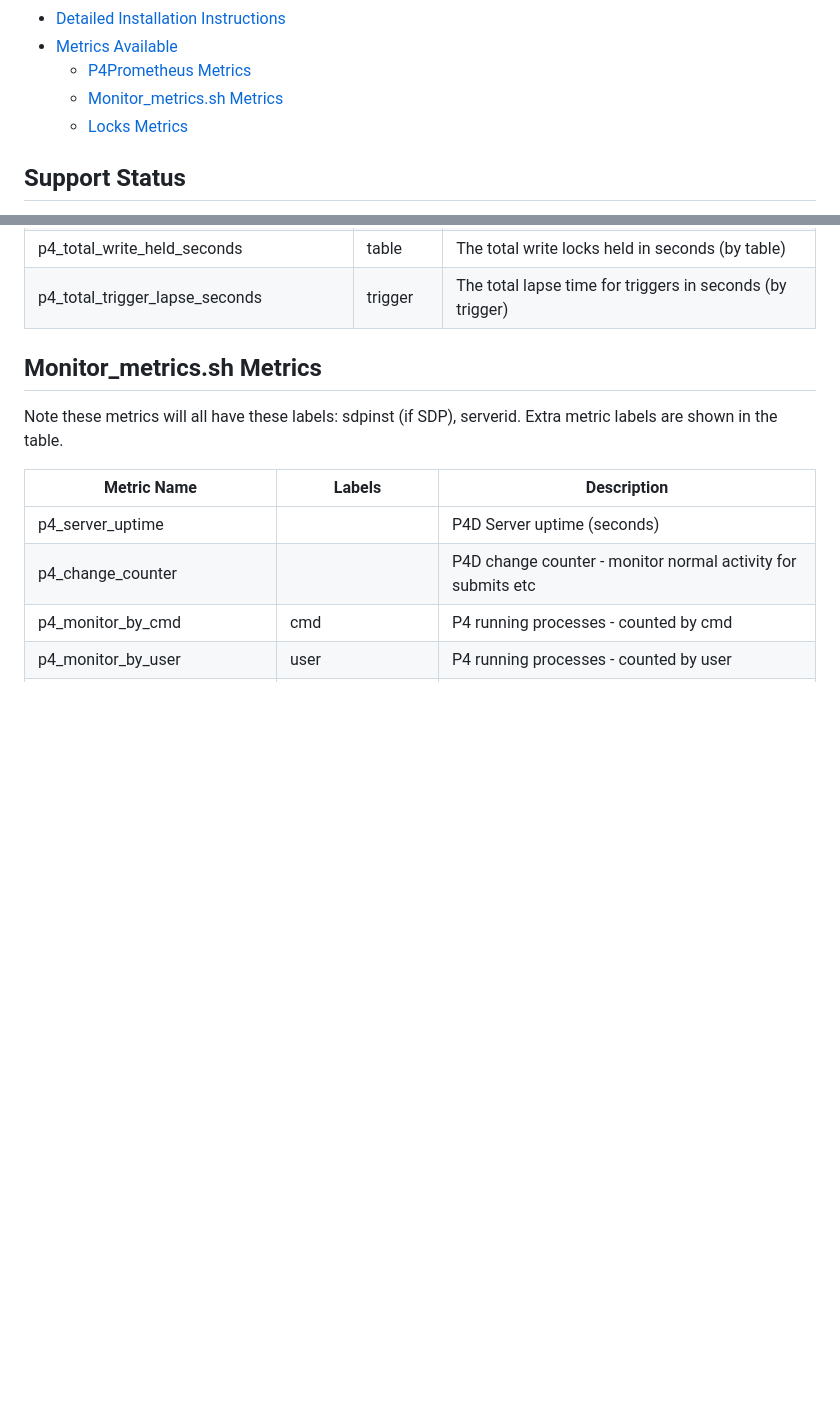
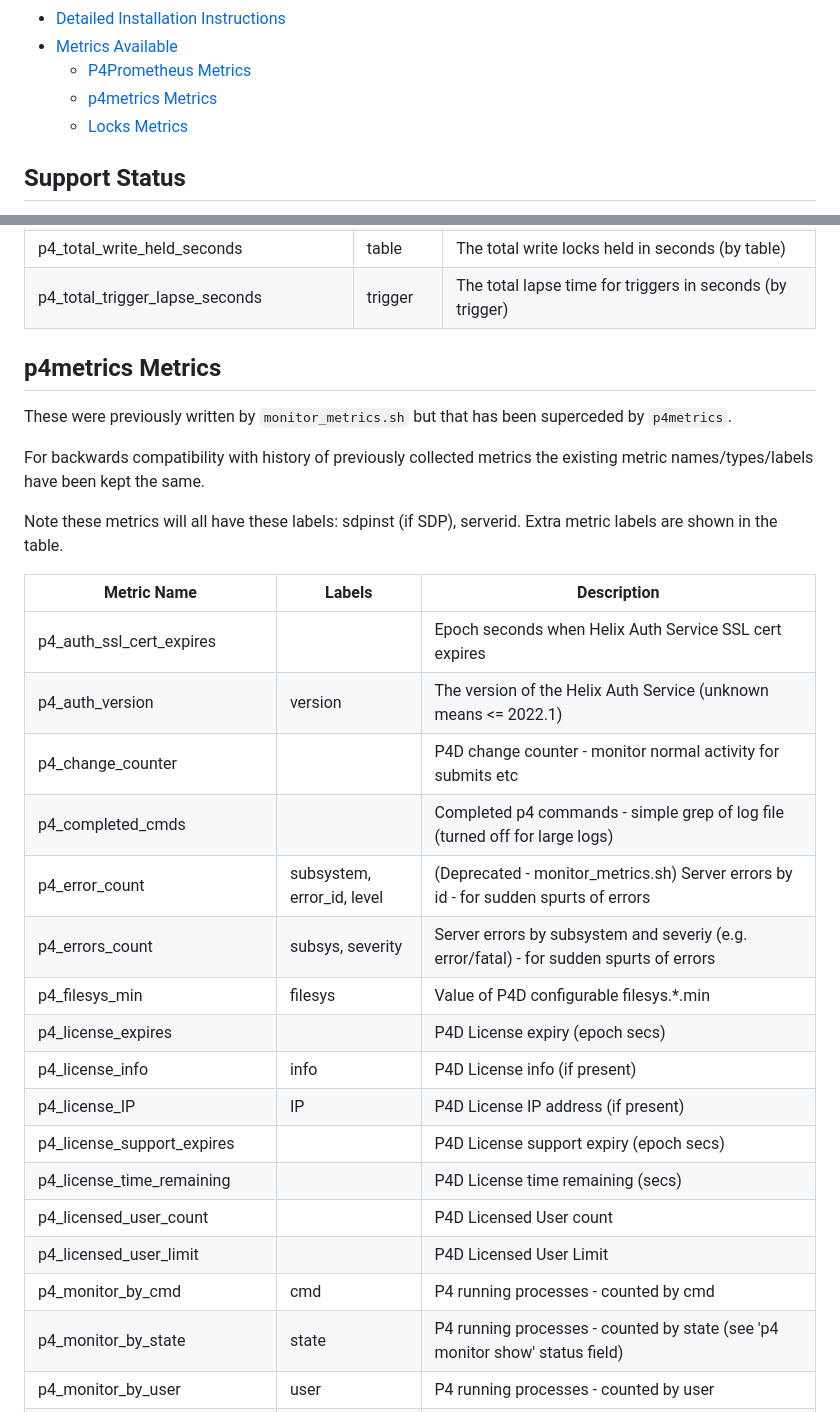
Before and after one commit to perforce/p4prometheus, a Markdown page: README.md, 2 parts joined by grey strips. Drawn GitHub-style; blank space fills up the shorter version.

```diff
--- a/README.md
+++ b/README.md
@@ -24,7 +24,7 @@ Uses [go-libp4dlog](https://github.com/rcowham/go-libp4dlog) for actual log file
 - [Detailed Installation Instructions](#detailed-installation-instructions)
 - [Metrics Available](#metrics-available)
   - [P4Prometheus Metrics](#p4prometheus-metrics)
-  - [Monitor\_metrics.sh Metrics](#monitor_metricssh-metrics)
+  - [p4metrics Metrics](#p4metrics-metrics)
   - [Locks Metrics](#locks-metrics)
 
 ## Support Status
@@ -130,13 +130,31 @@ Note these metrics will all have these labels: sdpinst (if SDP), serverid. Extra
 | p4_total_write_held_seconds | table | The total write locks held in seconds (by table) |
 | p4_total_trigger_lapse_seconds | trigger | The total lapse time for triggers in seconds (by trigger) |
 
-## Monitor_metrics.sh Metrics
+## p4metrics Metrics
+
+These were previously written by `monitor_metrics.sh` but that has been superceded by `p4metrics`.
+
+For backwards compatibility with history of previously collected metrics the existing metric
+names/types/labels have been kept the same.
 
 Note these metrics will all have these labels: sdpinst (if SDP), serverid. Extra metric labels are shown in the table.
 
 | Metric Name | Labels | Description |
 | ----------- | ------ | ----------- |
-| p4_server_uptime |  | P4D Server uptime (seconds) |
+| p4_auth_ssl_cert_expires |  | Epoch seconds when Helix Auth Service SSL cert expires |
+| p4_auth_version | version | The version of the Helix Auth Service (unknown means <= 2022.1) |
 | p4_change_counter |  | P4D change counter - monitor normal activity for submits etc |
+| p4_completed_cmds |  | Completed p4 commands - simple grep of log file (turned off for large logs) |
+| p4_error_count | subsystem, error_id, level | (Deprecated - monitor_metrics.sh) Server errors by id - for sudden spurts of errors |
+| p4_errors_count | subsys, severity | Server errors by subsystem and severiy (e.g. error/fatal) - for sudden spurts of errors |
+| p4_filesys_min | filesys | Value of P4D configurable filesys.*.min |
+| p4_license_expires |  | P4D License expiry (epoch secs) |
+| p4_license_info | info | P4D License info (if present) |
+| p4_license_IP | IP | P4D License IP address (if present) |
+| p4_license_support_expires |  | P4D License support expiry (epoch secs) |
+| p4_license_time_remaining |  | P4D License time remaining (secs) |
+| p4_licensed_user_count |  | P4D Licensed User count |
+| p4_licensed_user_limit |  | P4D Licensed User Limit |
 | p4_monitor_by_cmd | cmd | P4 running processes - counted by cmd |
+| p4_monitor_by_state | state | P4 running processes - counted by state (see 'p4 monitor show' status field) |
 | p4_monitor_by_user | user | P4 running processes - counted by user |
```
Also changed, not shown: other parts of README.md (+29 -21 lines), INSTALL.md (+30 -51 lines).
